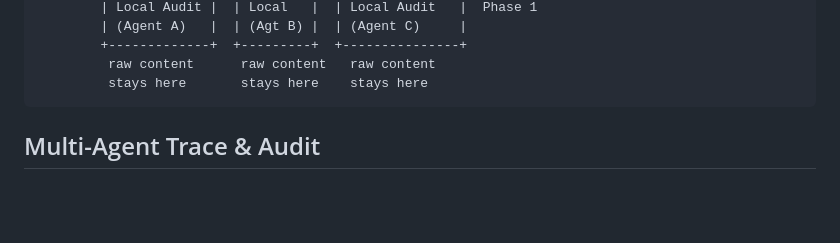
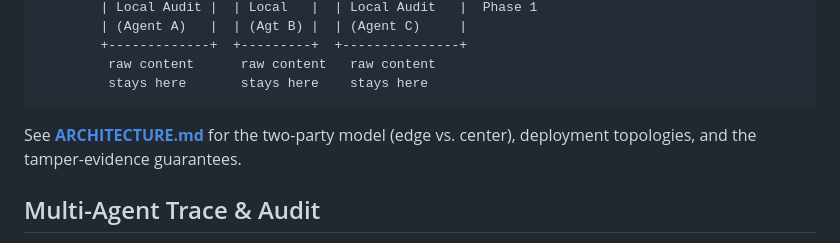
Before and after one commit to Justin0504/federated-agent-audit, a Markdown page: README.md, the part around the change. GitHub-like rendering; blank space fills up the shorter version.

````diff
--- a/README.md
+++ b/README.md
@@ -102,6 +102,9 @@ leaving the agents' environments (`python examples/case_study_healthcare_leak.py
          raw content      raw content   raw content
          stays here       stays here    stays here
 ```
+
+See **[ARCHITECTURE.md](docs/ARCHITECTURE.md)** for the two-party model (edge vs.
+center), deployment topologies, and the tamper-evidence guarantees.
 
 ## Multi-Agent Trace & Audit
 
````
Also changed, not shown: docs/ARCHITECTURE.md (added, +97 -0 lines).
